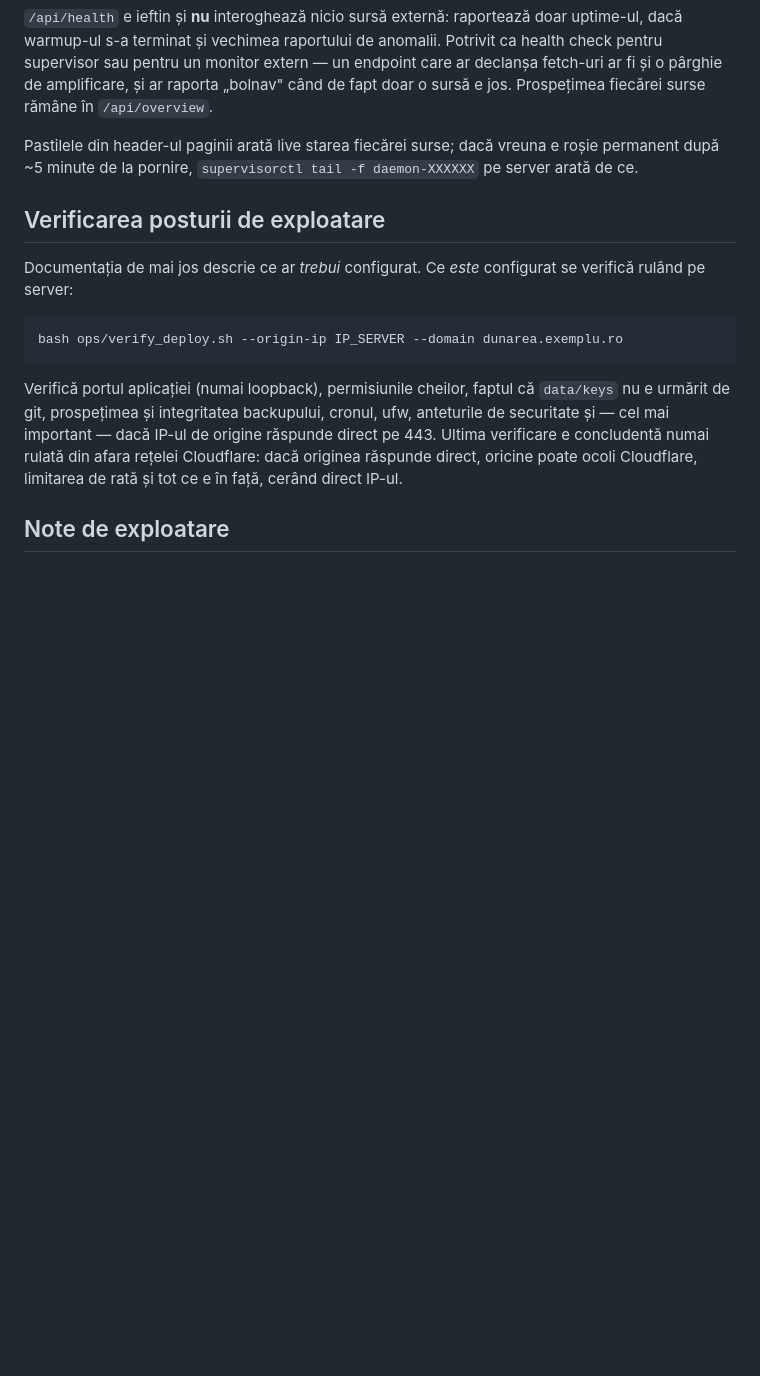
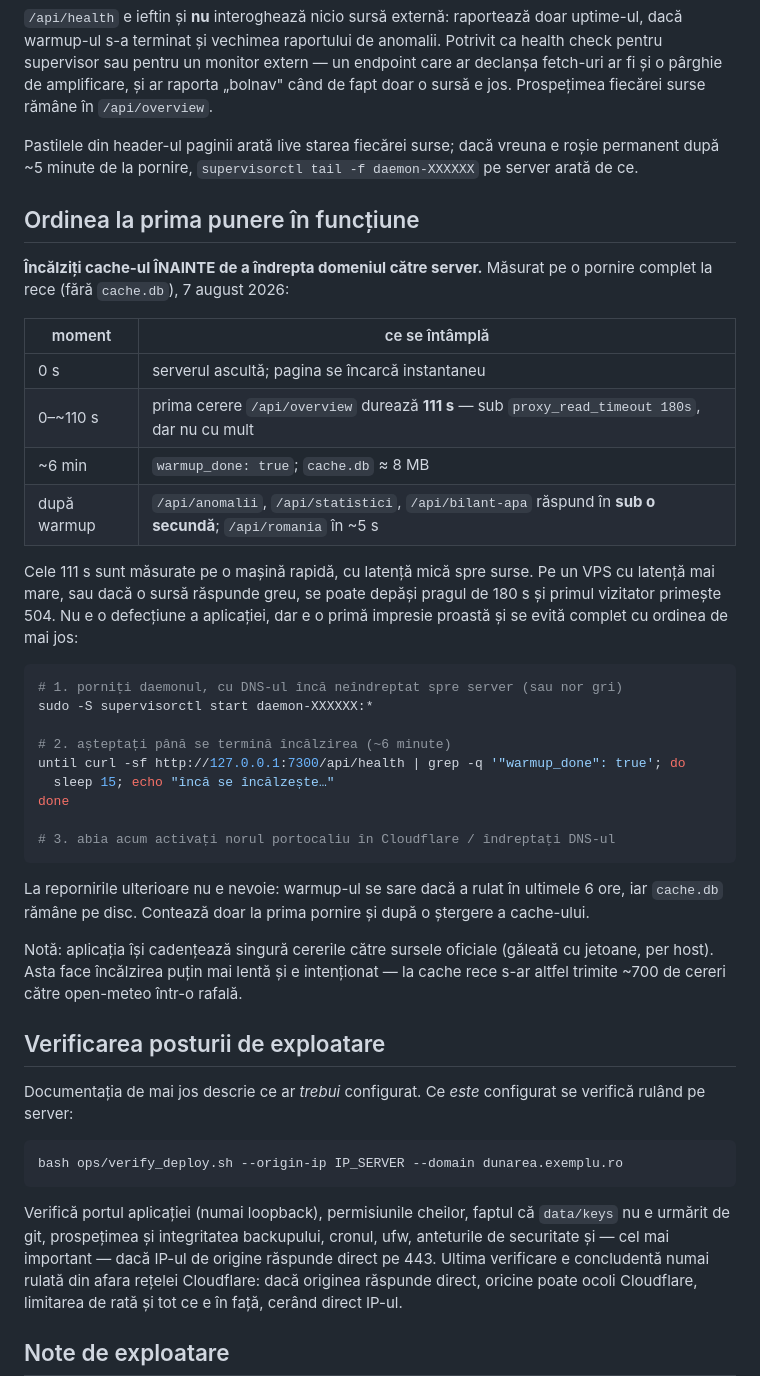
Before and after one commit to 0x730/dunarea, a Markdown page: DEPLOY.md, the part around the change. GitHub-like rendering; blank space fills up the shorter version.

Commit message:
Document the cold-start ordering, measured on a real empty cache
Tot ce s-a testat azi a rulat peste un cache cald de 16 MB. Serverul de
producție va porni fără niciun rând — singura cale niciodată exercitată. Am
rulat-o: cod curat, fără `cache.db`, port separat.

Rezultatul contează pentru ordinea punerii în funcțiune:

- serverul ascultă în 0 s, pagina se încarcă instantaneu;
- prima cerere `/api/overview` durează **111 s** la cache rece — sub
  `proxy_read_timeout 180s`, dar nu cu mult, iar măsurătoarea e pe o mașină
  rapidă, cu latență mică spre surse. Pe un VPS mai lent, sau cu o sursă care
  răspunde greu, primul vizitator poate primi 504;
- `warmup_done` devine true la ~6 minute, cu `cache.db` ≈ 8 MB;
- după warmup, endpointurile grele răspund sub o secundă (pre-calculul
  statisticilor și al bilanțului, adăugat mai devreme azi, se vede aici).

Deci: **încălziți cache-ul înainte de a îndrepta domeniul spre server.**
DEPLOY.md are acum bucla exactă care așteaptă `warmup_done` înainte de a
activa norul portocaliu. La repornirile ulterioare nu contează — warmup-ul se
sare dacă a rulat în ultimele 6 ore.

Notat explicit și compromisul pe care l-am introdus azi: limitarea de rată pe
ieșire face încălzirea mai lentă, intenționat. Fără ea, un cache rece trimite
~700 de cereri către open-meteo într-o rafală.

Verificat că pornirea la rece e curată, nu doar lentă: 0 panouri eșuate, 0
erori JS, profilul longitudinal desenat cu 34 de puncte, singura „casetă de
eroare" din DOM fiind blocul `<noscript>`, care trebuie să fie acolo.

Co-Authored-By: Claude Opus 5 (1M context) <noreply@anthropic.com>

````diff
--- a/DEPLOY.md
+++ b/DEPLOY.md
@@ -159,6 +159,43 @@ Pastilele din header-ul paginii arată live starea fiecărei surse; dacă vreuna
 e roșie permanent după ~5 minute de la pornire, `supervisorctl tail -f
 daemon-XXXXXX` pe server arată de ce.
 
+## Ordinea la prima punere în funcțiune
+
+**Încălziți cache-ul ÎNAINTE de a îndrepta domeniul către server.** Măsurat pe o
+pornire complet la rece (fără `cache.db`), 7 august 2026:
+
+| moment | ce se întâmplă |
+|---|---|
+| 0 s | serverul ascultă; pagina se încarcă instantaneu |
+| 0–~110 s | prima cerere `/api/overview` durează **111 s** — sub `proxy_read_timeout 180s`, dar nu cu mult |
+| ~6 min | `warmup_done: true`; `cache.db` ≈ 8 MB |
+| după warmup | `/api/anomalii`, `/api/statistici`, `/api/bilant-apa` răspund în **sub o secundă**; `/api/romania` în ~5 s |
+
+Cele 111 s sunt măsurate pe o mașină rapidă, cu latență mică spre surse. Pe un
+VPS cu latență mai mare, sau dacă o sursă răspunde greu, se poate depăși pragul
+de 180 s și primul vizitator primește 504. Nu e o defecțiune a aplicației, dar e
+o primă impresie proastă și se evită complet cu ordinea de mai jos:
+
+```bash
+# 1. porniți daemonul, cu DNS-ul încă neîndreptat spre server (sau nor gri)
+sudo -S supervisorctl start daemon-XXXXXX:*
+
+# 2. așteptați până se termină încălzirea (~6 minute)
+until curl -sf http://127.0.0.1:7300/api/health | grep -q '"warmup_done": true'; do
+  sleep 15; echo "încă se încălzește…"
+done
+
+# 3. abia acum activați norul portocaliu în Cloudflare / îndreptați DNS-ul
+```
+
+La repornirile ulterioare nu e nevoie: warmup-ul se sare dacă a rulat în
+ultimele 6 ore, iar `cache.db` rămâne pe disc. Contează doar la prima pornire
+și după o ștergere a cache-ului.
+
+Notă: aplicația își cadențează singură cererile către sursele oficiale (găleată
+cu jetoane, per host). Asta face încălzirea puțin mai lentă și e intenționat —
+la cache rece s-ar altfel trimite ~700 de cereri către open-meteo într-o rafală.
+
 ## Verificarea posturii de exploatare
 
 Documentația de mai jos descrie ce ar *trebui* configurat. Ce *este* configurat
````
